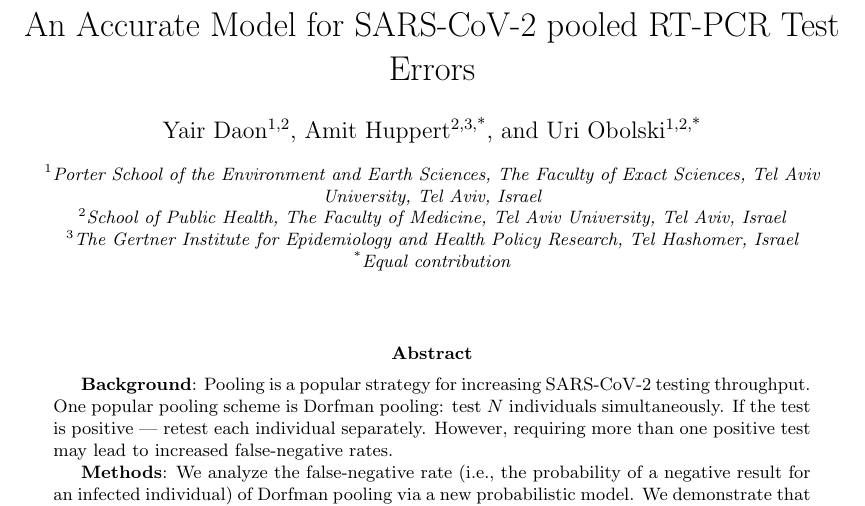
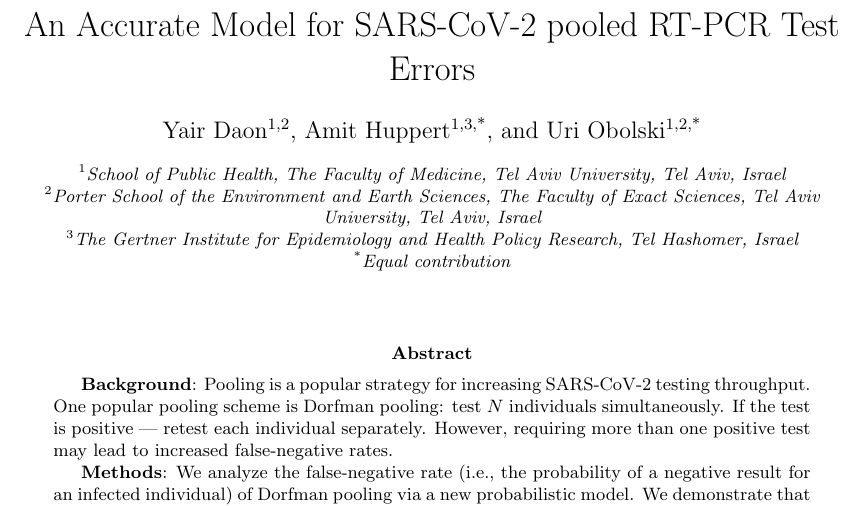
Before and after one commit to yairdaon/errorates, a LaTeX paper (comment.tex): part of page 1 of 9, cut so that both start at the same text. Compiled offline with pdfLaTeX.

Commit message:
equal contibutions

```diff
--- a/comment.tex
+++ b/comment.tex
@@ -5,14 +5,14 @@
 \title{An Accurate Model for SARS-CoV-2 pooled RT-PCR Test Errors}
 
 \author[1,2]{Yair Daon}
-\author[2,3,*]{Amit Huppert}
+\author[1,3,*]{Amit Huppert}
 \author[1,2,*]{Uri Obolski}
 
-\affil[1]{Porter School of the Environment and Earth Sciences, The
+\affil[1]{School of Public Health, The Faculty of Medicine, Tel Aviv
+  University\\ Tel Aviv, Israel}
+
+\affil[2]{Porter School of the Environment and Earth Sciences, The
   Faculty of Exact Sciences, Tel Aviv University\\ Tel Aviv, Israel}
-
-\affil[2]{School of Public Health, The Faculty of Medicine, Tel Aviv
-  University\\ Tel Aviv, Israel}
 
 \affil[3]{The Gertner Institute for Epidemiology and Health Policy
   Research, Tel Hashomer, Israel}
```
